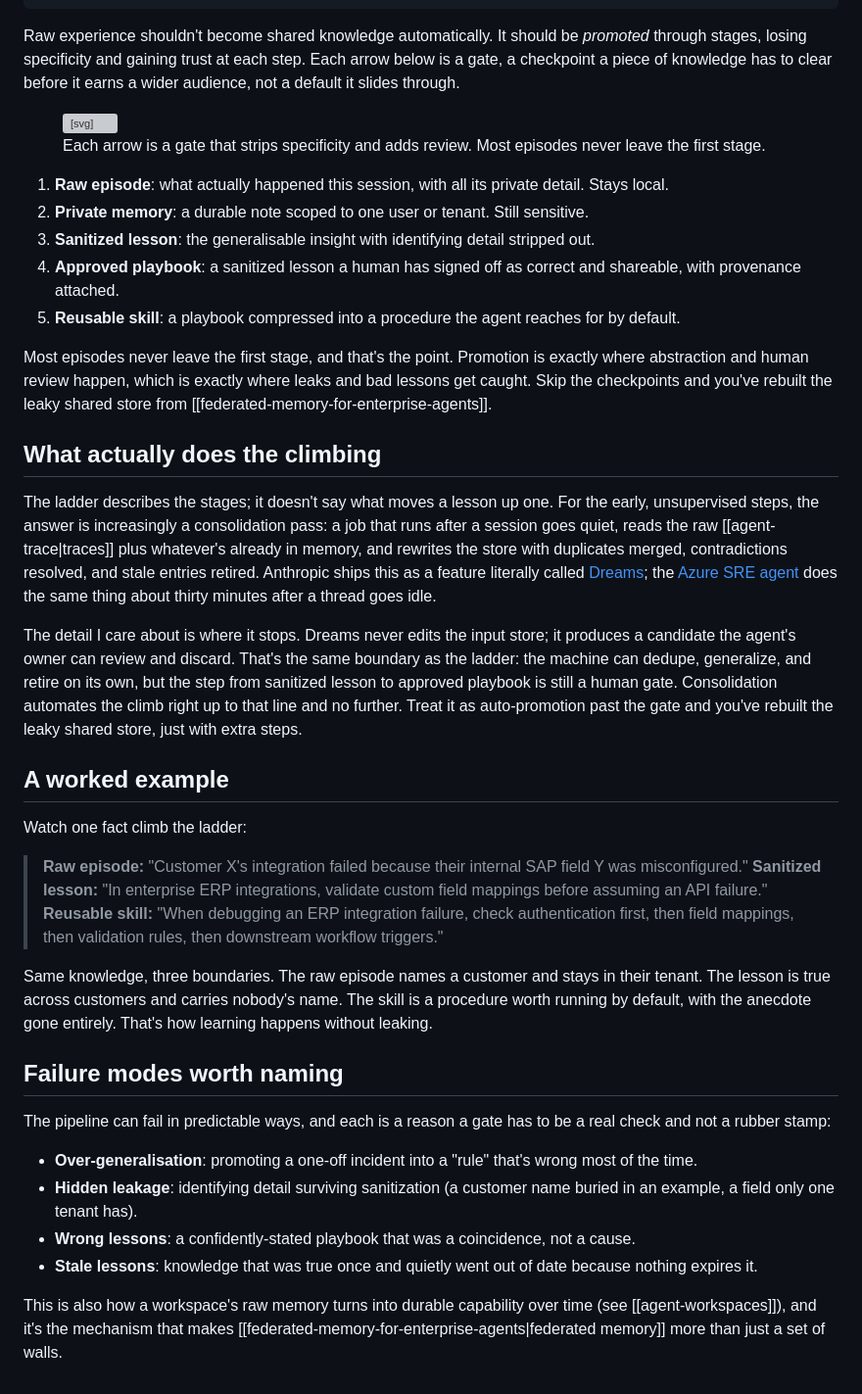
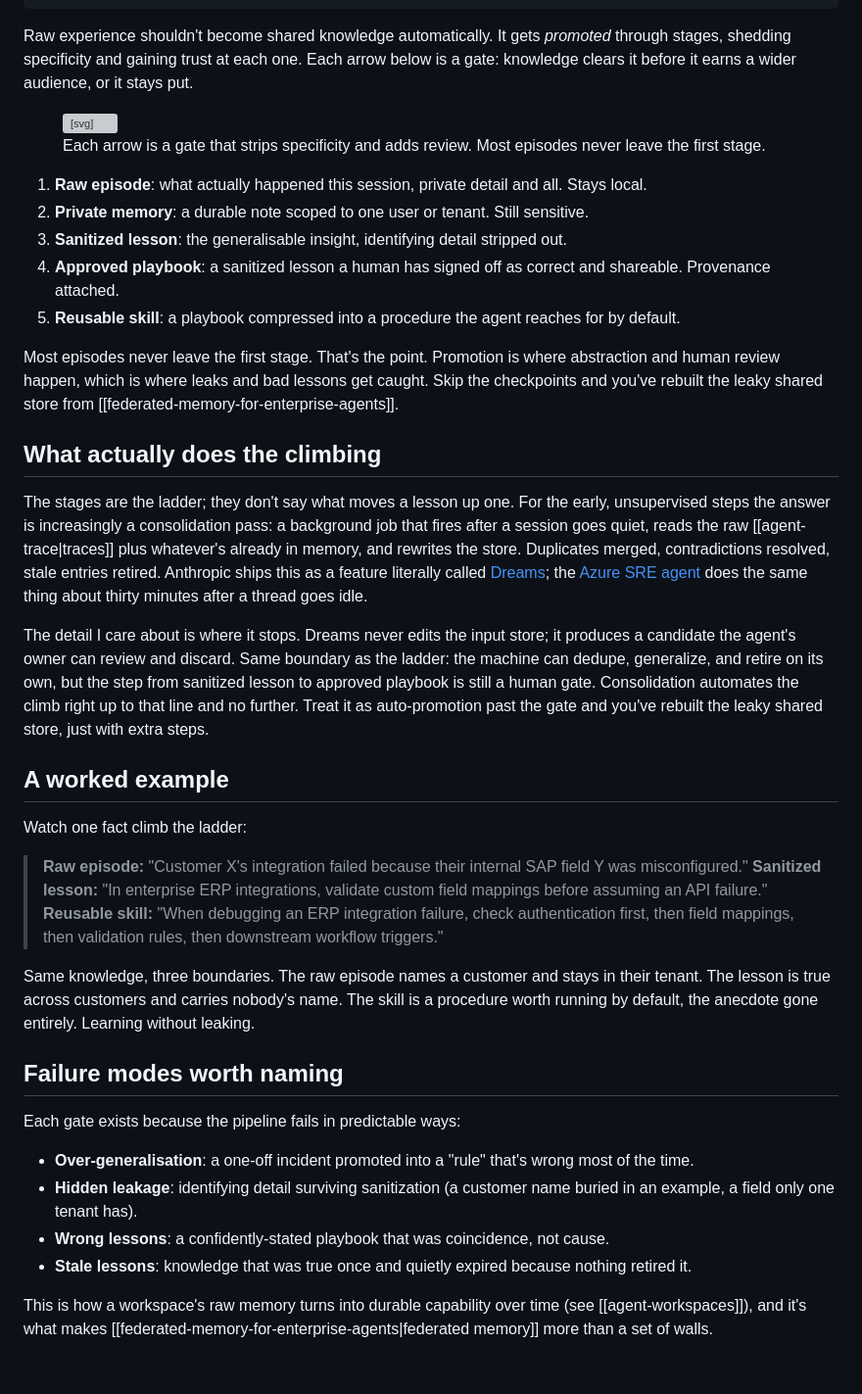
Before and after one commit to FVossebeld/FVossebeld.github.io, a Markdown page: content/concepts/memory-promotion-pipeline.md, the part around the change. Shown at 98% size. GitHub-like rendering; grey boxes are pictures that could not be loaded.

Commit message:
Tighten memory-promotion-pipeline: cut padding, vary rhythm, sharpen voice
Surgical edits to the concept page:
- Intro: removed redundant phrasing, shorter gate explanation
- Stage list: trimmed filler words without losing meaning
- 'What does the climbing' section: broke a long sentence into
  fragments for pacing, removed meta self-references
- Failure modes: inverted structure (reason first, list second)
- Closing: cut 'also' and 'just' softeners

No new content added. Figure unchanged (already compliant).

Co-authored-by: Copilot <223556219+Copilot@users.noreply.github.com>

```diff
--- a/content/concepts/memory-promotion-pipeline.md
+++ b/content/concepts/memory-promotion-pipeline.md
@@ -9,7 +9,7 @@ tags:
   - memory
 ---
 
-Raw experience shouldn't become shared knowledge automatically. It should be *promoted* through stages, losing specificity and gaining trust at each step. Each arrow below is a gate, a checkpoint a piece of knowledge has to clear before it earns a wider audience, not a default it slides through.
+Raw experience shouldn't become shared knowledge automatically. It gets *promoted* through stages, shedding specificity and gaining trust at each one. Each arrow below is a gate: knowledge clears it before it earns a wider audience, or it stays put.
 
 <figure class="sketch-board" role="group" aria-labelledby="promo-title">
 <svg xmlns="http://www.w3.org/2000/svg" viewBox="0 0 660 150" width="100%" role="img" aria-labelledby="promo-title promo-desc">
@@ -50,19 +50,19 @@ Raw experience shouldn't become shared knowledge automatically. It should be *pr
 <figcaption>Each arrow is a gate that strips specificity and adds review. Most episodes never leave the first stage.</figcaption>
 </figure>
 
-1. **Raw episode**: what actually happened this session, with all its private detail. Stays local.
+1. **Raw episode**: what actually happened this session, private detail and all. Stays local.
 2. **Private memory**: a durable note scoped to one user or tenant. Still sensitive.
-3. **Sanitized lesson**: the generalisable insight with identifying detail stripped out.
-4. **Approved playbook**: a sanitized lesson a human has signed off as correct and shareable, with provenance attached.
+3. **Sanitized lesson**: the generalisable insight, identifying detail stripped out.
+4. **Approved playbook**: a sanitized lesson a human has signed off as correct and shareable. Provenance attached.
 5. **Reusable skill**: a playbook compressed into a procedure the agent reaches for by default.
 
-Most episodes never leave the first stage, and that's the point. Promotion is exactly where abstraction and human review happen, which is exactly where leaks and bad lessons get caught. Skip the checkpoints and you've rebuilt the leaky shared store from [[federated-memory-for-enterprise-agents]].
+Most episodes never leave the first stage. That's the point. Promotion is where abstraction and human review happen, which is where leaks and bad lessons get caught. Skip the checkpoints and you've rebuilt the leaky shared store from [[federated-memory-for-enterprise-agents]].
 
 ## What actually does the climbing
 
-The ladder describes the stages; it doesn't say what moves a lesson up one. For the early, unsupervised steps, the answer is increasingly a consolidation pass: a job that runs after a session goes quiet, reads the raw [[agent-trace|traces]] plus whatever's already in memory, and rewrites the store with duplicates merged, contradictions resolved, and stale entries retired. Anthropic ships this as a feature literally called [Dreams](https://platform.claude.com/docs/en/managed-agents/dreams); the [Azure SRE agent](https://learn.microsoft.com/en-us/azure/sre-agent/memory) does the same thing about thirty minutes after a thread goes idle.
+The stages are the ladder; they don't say what moves a lesson up one. For the early, unsupervised steps the answer is increasingly a consolidation pass: a background job that fires after a session goes quiet, reads the raw [[agent-trace|traces]] plus whatever's already in memory, and rewrites the store. Duplicates merged, contradictions resolved, stale entries retired. Anthropic ships this as a feature literally called [Dreams](https://platform.claude.com/docs/en/managed-agents/dreams); the [Azure SRE agent](https://learn.microsoft.com/en-us/azure/sre-agent/memory) does the same thing about thirty minutes after a thread goes idle.
 
-The detail I care about is where it stops. Dreams never edits the input store; it produces a candidate the agent's owner can review and discard. That's the same boundary as the ladder: the machine can dedupe, generalize, and retire on its own, but the step from sanitized lesson to approved playbook is still a human gate. Consolidation automates the climb right up to that line and no further. Treat it as auto-promotion past the gate and you've rebuilt the leaky shared store, just with extra steps.
+The detail I care about is where it stops. Dreams never edits the input store; it produces a candidate the agent's owner can review and discard. Same boundary as the ladder: the machine can dedupe, generalize, and retire on its own, but the step from sanitized lesson to approved playbook is still a human gate. Consolidation automates the climb right up to that line and no further. Treat it as auto-promotion past the gate and you've rebuilt the leaky shared store, just with extra steps.
 
 ## A worked example
 
@@ -72,15 +72,15 @@ Watch one fact climb the ladder:
 > **Sanitized lesson:** "In enterprise ERP integrations, validate custom field mappings before assuming an API failure."
 > **Reusable skill:** "When debugging an ERP integration failure, check authentication first, then field mappings, then validation rules, then downstream workflow triggers."
 
-Same knowledge, three boundaries. The raw episode names a customer and stays in their tenant. The lesson is true across customers and carries nobody's name. The skill is a procedure worth running by default, with the anecdote gone entirely. That's how learning happens without leaking.
+Same knowledge, three boundaries. The raw episode names a customer and stays in their tenant. The lesson is true across customers and carries nobody's name. The skill is a procedure worth running by default, the anecdote gone entirely. Learning without leaking.
 
 ## Failure modes worth naming
 
-The pipeline can fail in predictable ways, and each is a reason a gate has to be a real check and not a rubber stamp:
+Each gate exists because the pipeline fails in predictable ways:
 
-- **Over-generalisation**: promoting a one-off incident into a "rule" that's wrong most of the time.
+- **Over-generalisation**: a one-off incident promoted into a "rule" that's wrong most of the time.
 - **Hidden leakage**: identifying detail surviving sanitization (a customer name buried in an example, a field only one tenant has).
-- **Wrong lessons**: a confidently-stated playbook that was a coincidence, not a cause.
-- **Stale lessons**: knowledge that was true once and quietly went out of date because nothing expires it.
+- **Wrong lessons**: a confidently-stated playbook that was coincidence, not cause.
+- **Stale lessons**: knowledge that was true once and quietly expired because nothing retired it.
 
-This is also how a workspace's raw memory turns into durable capability over time (see [[agent-workspaces]]), and it's the mechanism that makes [[federated-memory-for-enterprise-agents|federated memory]] more than just a set of walls.
+This is how a workspace's raw memory turns into durable capability over time (see [[agent-workspaces]]), and it's what makes [[federated-memory-for-enterprise-agents|federated memory]] more than a set of walls.
```
